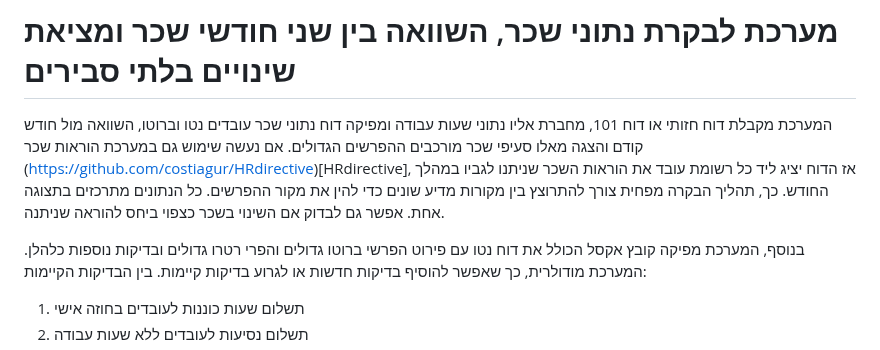
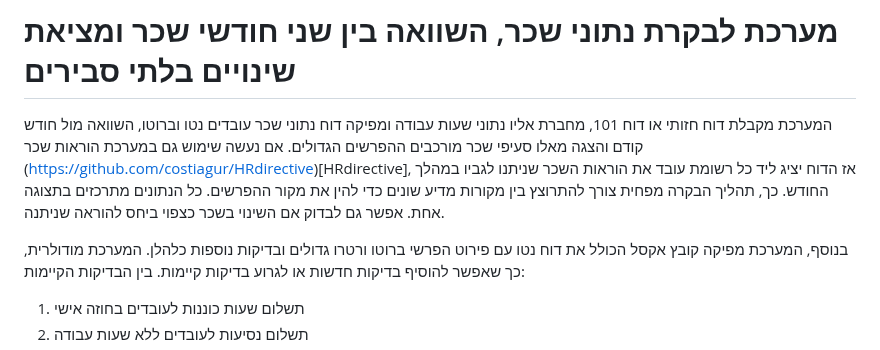
Before and after one commit to costiagur/payrolltest, a Markdown page: README.md, the part around the change. Rendered like a GitHub page.

```diff
--- a/README.md
+++ b/README.md
@@ -1,7 +1,7 @@
 # מערכת לבקרת נתוני שכר, השוואה בין שני חודשי שכר ומציאת שינויים בלתי סבירים
 המערכת מקבלת דוח חזותי או דוח 101, מחברת אליו נתוני שעות עבודה ומפיקה דוח נתוני שכר עובדים נטו וברוטו, השוואה מול חודש קודם והצגה מאלו סעיפי שכר מורכבים ההפרשים הגדולים. אם נעשה שימוש גם במערכת הוראות שכר (https://github.com/costiagur/HRdirective)[HRdirective], אז הדוח יציג ליד כל רשומת עובד את הוראות השכר שניתנו לגביו במהלך החודש. כך, תהליך הבקרה מפחית צורך להתרוצץ בין מקורות מדיע שונים כדי להין את מקור ההפרשים. כל הנתונים מתרכזים בתצוגה אחת. אפשר גם לבדוק אם השינוי בשכר כצפוי ביחס להוראה שניתנה.
 
-בנוסף, המערכת מפיקה קובץ אקסל הכולל את דוח נטו עם פירוט הפרשי ברוטו גדולים והפרי רטרו גדולים ובדיקות נוספות כלהלן.
+בנוסף, המערכת מפיקה קובץ אקסל הכולל את דוח נטו עם פירוט הפרשי ברוטו ורטרו גדולים ובדיקות נוספות כלהלן.
 המערכת מודולרית, כך שאפשר להוסיף בדיקות חדשות או לגרוע בדיקות קיימות.
 בין הבדיקות הקיימות:
 1. תשלום שעות כוננות לעובדים בחוזה אישי
```
